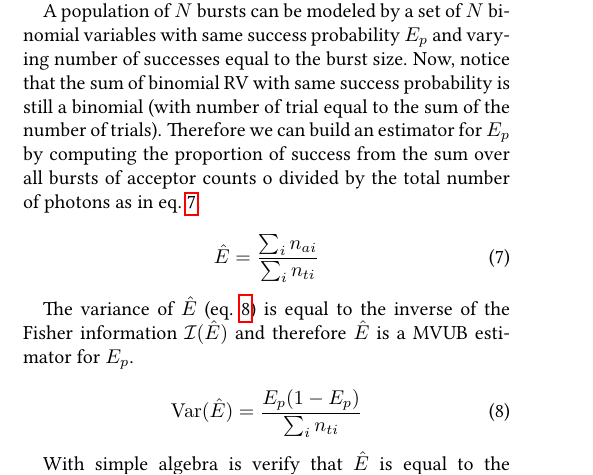
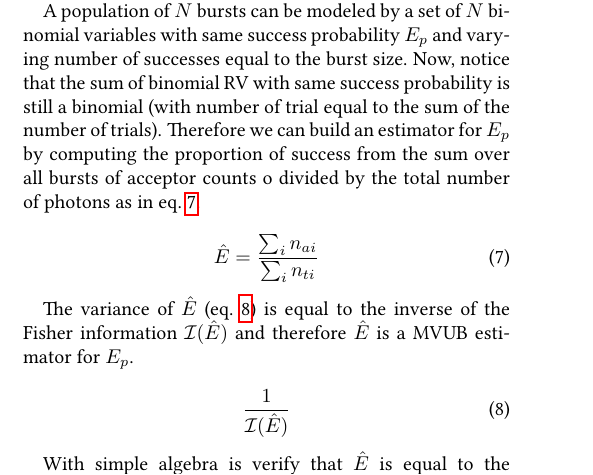
Before and after one commit to tritemio/fretbursts_paper, a LaTeX paper (main.tex, which reads Burst_Weights_Theory.tex): part of page 20 of 20, cut so that both start at the same text. Compiled offline with pdfLaTeX.

Commit message:
edited Burst_Weights_Theory.tex

```diff
--- a/Burst_Weights_Theory.tex
+++ b/Burst_Weights_Theory.tex
@@ -51,13 +51,13 @@ number of photons as in eq.~\ref{eq:E_estim}.
 \hat{E} = \frac{\sum_i n_{ai}}{\sum_i n_{ti}}
 \end{equation}
 
-The variance of $\hat{E}$ (eq.~\ref{eq:E_var}) is equal to the inverse of
+The variance of $\hat{E}$ (eq.~\ref{eq:E_variance}) is equal to the inverse of
 the Fisher information $\mathcal{I}(\hat{E})$ and therefore $\hat{E}$ is a MVUB
 estimator for $E_p$.
 
 \begin{equation}
-\label{eq:E_var}
-\operatorname{Var}(\hat{E}) = \frac{E_p (1 - E_p)}{\sum_i n_{ti}}
+\label{eq:E_variance}
+\frac{1}{\mathcal{I}(\hat{E})}
 \end{equation}
 
 With simple algebra is verify that $\hat{E}$ is equal to the weighted average of the bursts
```
